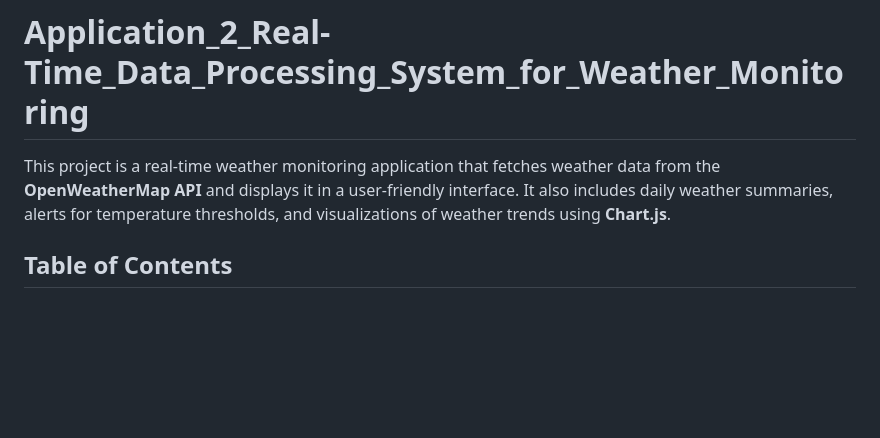
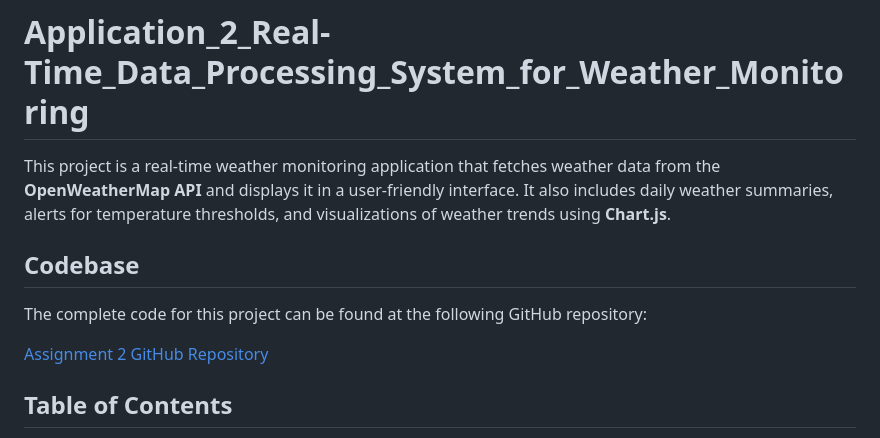
Before and after one commit to anjalig18/zeotape-INTERNSHIP-assignment2, a Markdown page: README.md, the part around the change. Drawn GitHub-style; blank space fills up the shorter version.

```diff
--- a/README.md
+++ b/README.md
@@ -2,6 +2,11 @@
 # **Application_2_Real-Time_Data_Processing_System_for_Weather_Monitoring**
 
 This project is a real-time weather monitoring application that fetches weather data from the **OpenWeatherMap API** and displays it in a user-friendly interface. It also includes daily weather summaries, alerts for temperature thresholds, and visualizations of weather trends using **Chart.js**.
+
+## **Codebase**
+The complete code for this project can be found at the following GitHub repository:
+
+[Assignment 2 GitHub Repository](https://github.com/anjalig18/zeotape-INTERNSHIP-assignment2.git)
 
 ## **Table of Contents**
 1. [Features](#features)
```
